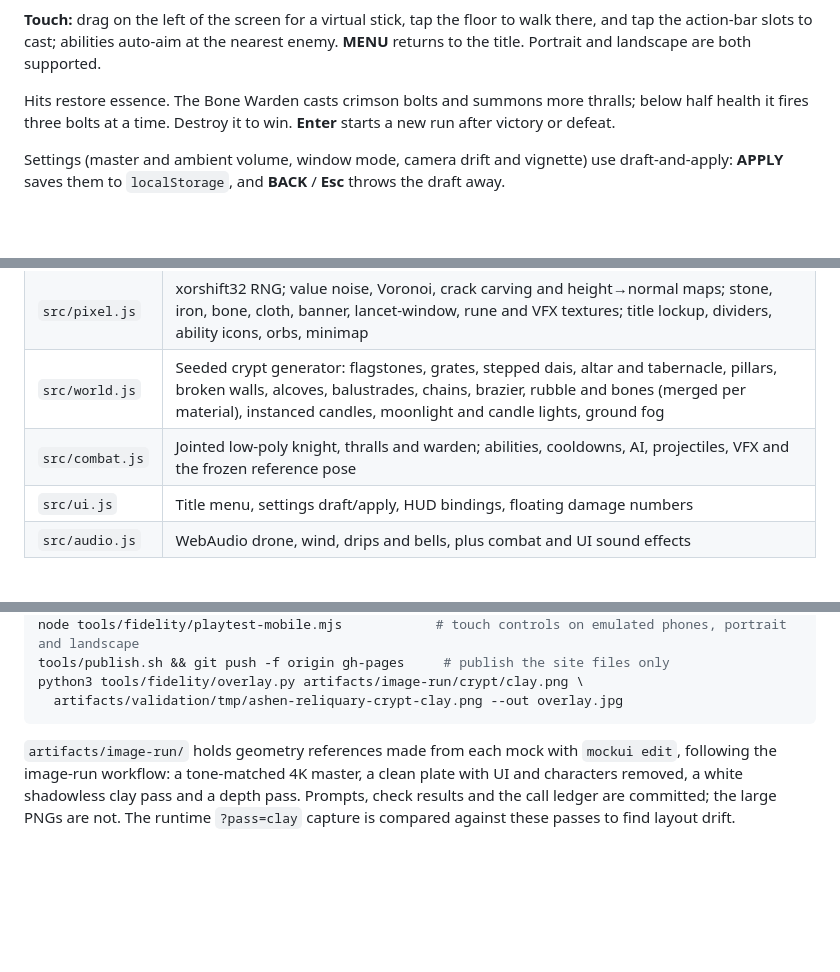
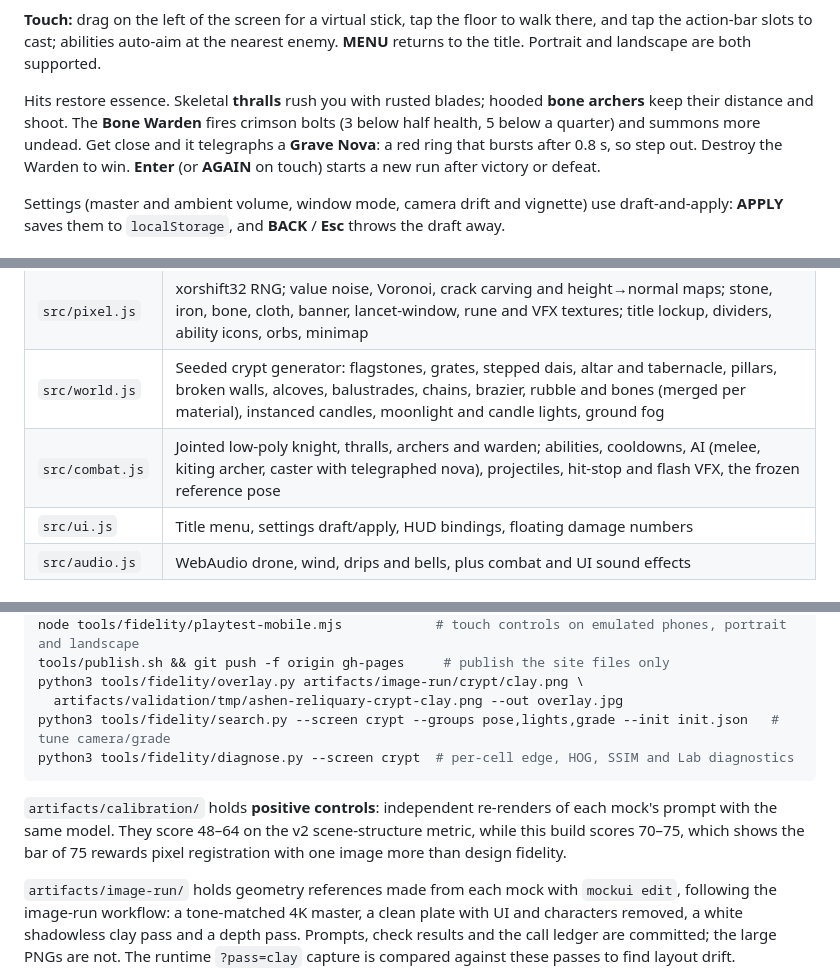
Before and after one commit to ridermw/crawler-3js, a Markdown page: README.md, 3 parts joined by grey strips. Rendered like a GitHub page; blank space fills up the shorter version.

Commit message:
README: enemy roster, Grave Nova, tuning tools, positive controls

````diff
--- a/README.md
+++ b/README.md
@@ -24,7 +24,7 @@ The game ships **no image, model or audio files**. Every texture, normal and rou
 
 **Touch:** drag on the left of the screen for a virtual stick, tap the floor to walk there, and tap the action-bar slots to cast; abilities auto-aim at the nearest enemy. **MENU** returns to the title. Portrait and landscape are both supported.
 
-Hits restore essence. The Bone Warden casts crimson bolts and summons more thralls; below half health it fires three bolts at a time. Destroy it to win. **Enter** starts a new run after victory or defeat.
+Hits restore essence. Skeletal **thralls** rush you with rusted blades; hooded **bone archers** keep their distance and shoot. The **Bone Warden** fires crimson bolts (3 below half health, 5 below a quarter) and summons more undead. Get close and it telegraphs a **Grave Nova**: a red ring that bursts after 0.8 s, so step out. Destroy the Warden to win. **Enter** (or **AGAIN** on touch) starts a new run after victory or defeat.
 
 Settings (master and ambient volume, window mode, camera drift and vignette) use draft-and-apply: **APPLY** saves them to `localStorage`, and **BACK** / **Esc** throws the draft away.
 
@@ -39,7 +39,7 @@ No bundler and no build step. Three.js r169 loads from a CDN through an import m
 | `src/main.js` | Renderer, post-processing (bloom → `CryptGrade` split-tone and vignette), orthographic camera poses, input, state machine, URL harness and telemetry |
 | `src/pixel.js` | xorshift32 RNG; value noise, Voronoi, crack carving and height→normal maps; stone, iron, bone, cloth, banner, lancet-window, rune and VFX textures; title lockup, dividers, ability icons, orbs, minimap |
 | `src/world.js` | Seeded crypt generator: flagstones, grates, stepped dais, altar and tabernacle, pillars, broken walls, alcoves, balustrades, chains, brazier, rubble and bones (merged per material), instanced candles, moonlight and candle lights, ground fog |
-| `src/combat.js` | Jointed low-poly knight, thralls and warden; abilities, cooldowns, AI, projectiles, VFX and the frozen reference pose |
+| `src/combat.js` | Jointed low-poly knight, thralls, archers and warden; abilities, cooldowns, AI (melee, kiting archer, caster with telegraphed nova), projectiles, hit-stop and flash VFX, the frozen reference pose |
 | `src/ui.js` | Title menu, settings draft/apply, HUD bindings, floating damage numbers |
 | `src/audio.js` | WebAudio drone, wind, drips and bells, plus combat and UI sound effects |
 
@@ -68,7 +68,11 @@ node tools/fidelity/playtest-mobile.mjs            # touch controls on emulated
 tools/publish.sh && git push -f origin gh-pages     # publish the site files only
 python3 tools/fidelity/overlay.py artifacts/image-run/crypt/clay.png \
   artifacts/validation/tmp/ashen-reliquary-crypt-clay.png --out overlay.jpg
+python3 tools/fidelity/search.py --screen crypt --groups pose,lights,grade --init init.json   # tune camera/grade
+python3 tools/fidelity/diagnose.py --screen crypt  # per-cell edge, HOG, SSIM and Lab diagnostics
 ```
+
+`artifacts/calibration/` holds **positive controls**: independent re-renders of each mock's prompt with the same model. They score 48–64 on the v2 scene-structure metric, while this build scores 70–75, which shows the bar of 75 rewards pixel registration with one image more than design fidelity.
 
 `artifacts/image-run/` holds geometry references made from each mock with `mockui edit`, following the image-run workflow: a tone-matched 4K master, a clean plate with UI and characters removed, a white shadowless clay pass and a depth pass. Prompts, check results and the call ledger are committed; the large PNGs are not. The runtime `?pass=clay` capture is compared against these passes to find layout drift.
 
````
